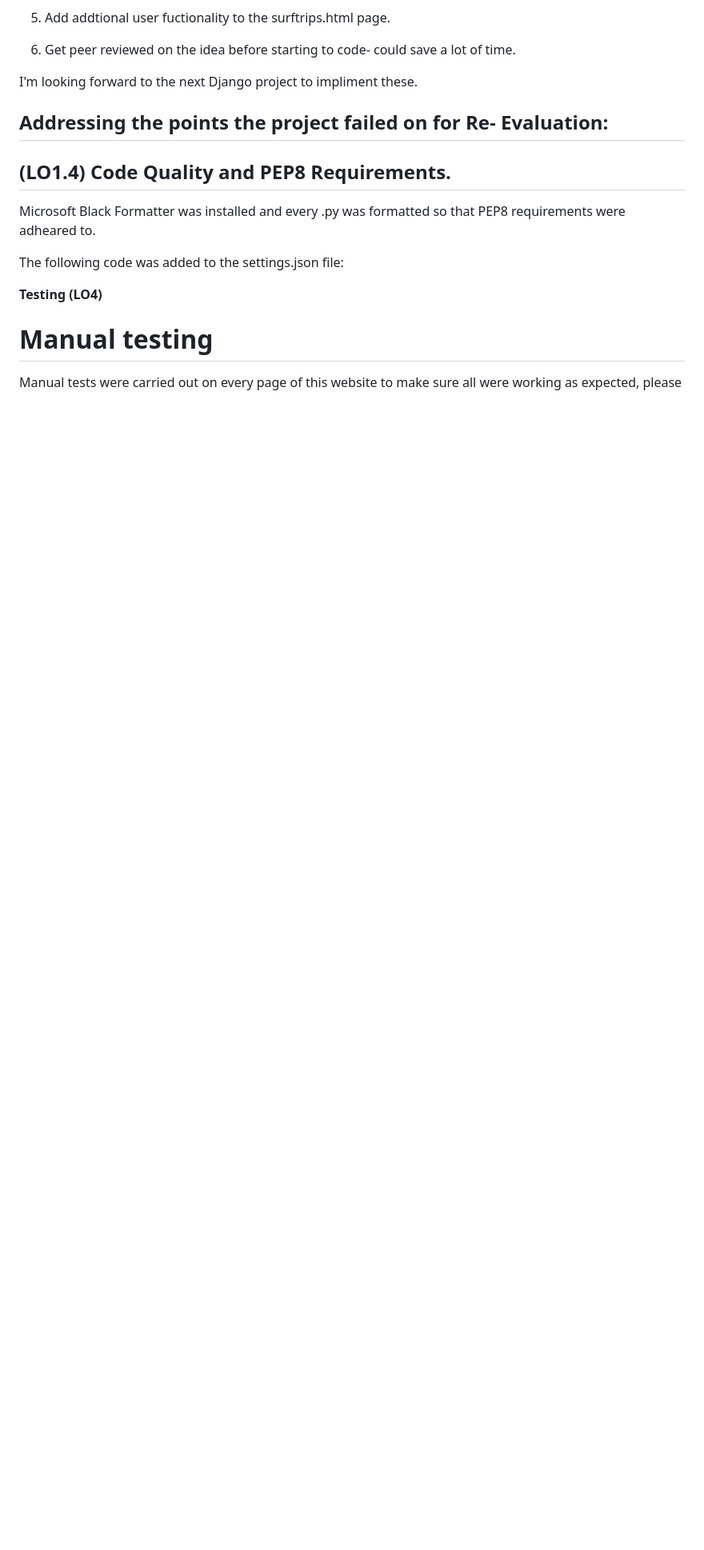
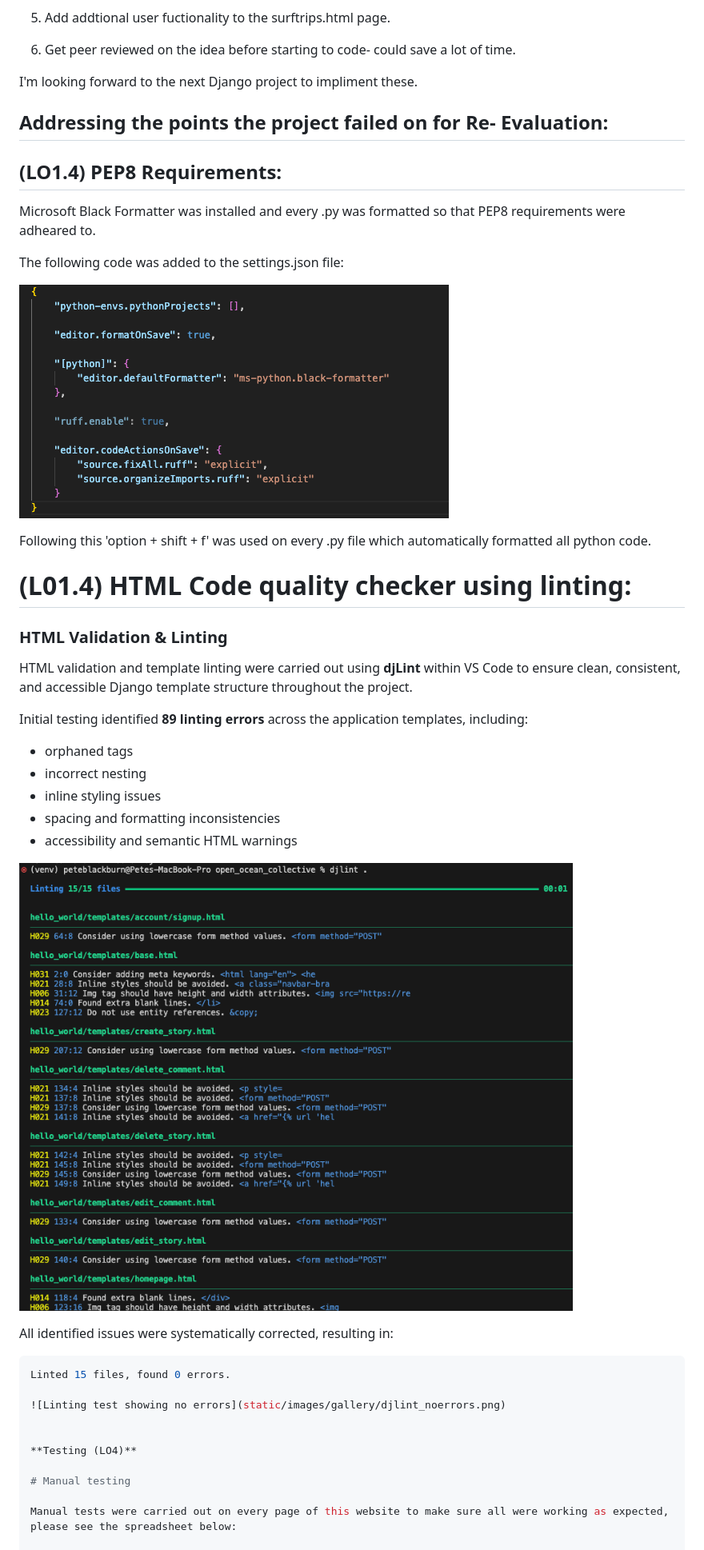
Before and after one commit to pdblackburn0-del/open_ocean_collective, a Markdown page: README.md, the part around one of its changes. Shown at 80% size. Drawn GitHub-style; blank space fills up the shorter version.

Commit message:
Enhance README with PEP8 and linting information
Updated README.md to include PEP8 formatting details and linting results.

````diff
--- a/README.md
+++ b/README.md
@@ -742,13 +742,38 @@ I'm looking forward to the next Django project to impliment these.
 
 ## Addressing the points the project failed on for Re- Evaluation:
 
-## (LO1.4) Code Quality and PEP8 Requirements.
+## (LO1.4) PEP8 Requirements:
 
 Microsoft Black Formatter was installed and every .py was formatted so that PEP8 requirements were adheared to.
 
 The following code was added to the settings.json file:
 
+![Setting.Json Screenshot](static/images/gallery/settings.png)
 
+Following this 'option + shift + f' was used on every .py file which automatically formatted all python code.
+
+
+# (L01.4) HTML Code quality checker using linting:
+
+### HTML Validation & Linting
+
+HTML validation and template linting were carried out using **djLint** within VS Code to ensure clean, consistent, and accessible Django template structure throughout the project.
+
+Initial testing identified **89 linting errors** across the application templates, including:
+- orphaned tags
+- incorrect nesting
+- inline styling issues
+- spacing and formatting inconsistencies
+- accessibility and semantic HTML warnings
+
+![linting failure screenshot](static/images/gallery/lint_errors.png)
+
+All identified issues were systematically corrected, resulting in:
+
+```bash
+Linted 15 files, found 0 errors.
+
+![Linting test showing no errors](static/images/gallery/djlint_noerrors.png)
 
 
 **Testing (LO4)**
````
Also changed, not shown: other parts of README.md (+3 -1 lines).
